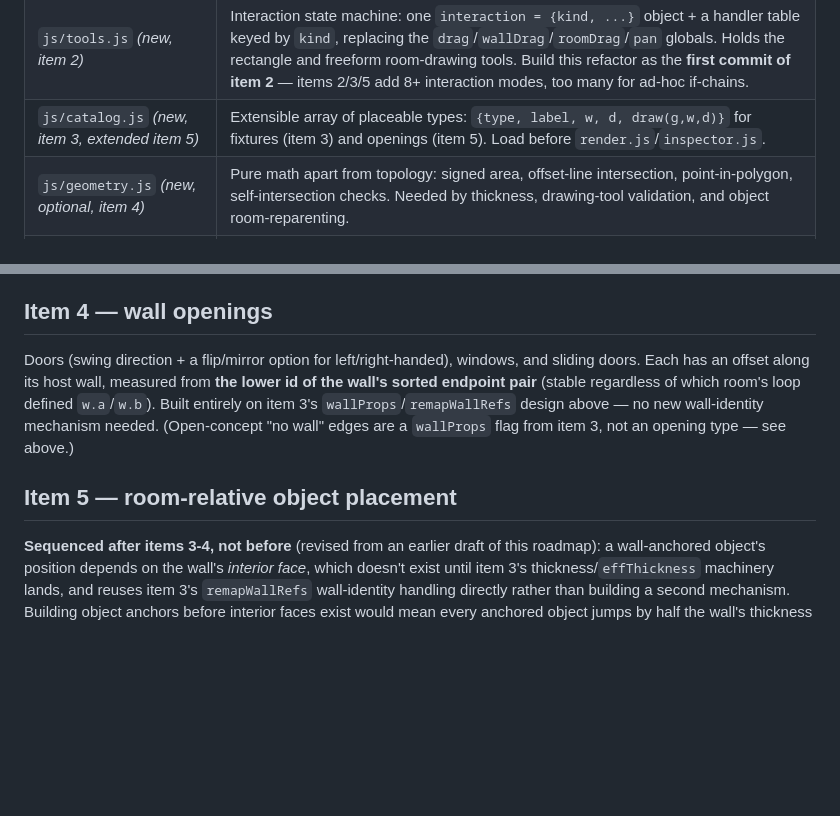
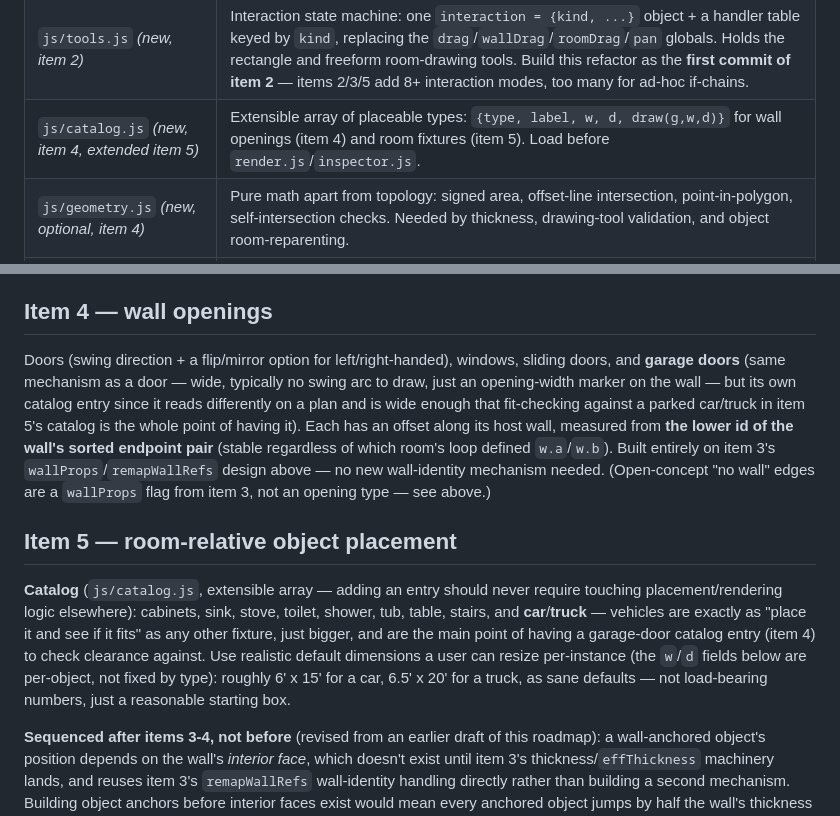
Before and after one commit to jsonbailey/blueprints, a Markdown page: ARCHITECTURE.md, 2 parts joined by grey strips. Rendered like a GitHub page; blank space fills up the shorter version.

Commit message:
docs: add car/truck and garage door to the placement catalogs
Car and truck join item 5's fixture catalog with sane default
dimensions (resizable per-instance) - the garage/vehicle fit-check is
exactly what object placement is for. Garage door joins item 4's wall
opening catalog as its own entry (same mechanism as a door, but reads
differently on a plan) since it's the clearance being checked.

Also fixes stale item numbering in the file-layout table left over
from the items 3-5 reorder (js/catalog.js's comment still said
'fixtures (item 3) and openings (item 5)', backwards post-reorder).

```diff
--- a/ARCHITECTURE.md
+++ b/ARCHITECTURE.md
@@ -60,7 +60,7 @@ thickness introduces — see each item's section for the reasoning.)
 | `js/inspector.js` | `renderInspector` as a lookup table keyed by selection type |
 | `js/app.js` | Pointer/key event dispatch (routes to `js/tools.js` handlers), DOM wiring, startup |
 | `js/tools.js` *(new, item 2)* | Interaction state machine: one `interaction = {kind, ...}` object + a handler table keyed by `kind`, replacing the `drag`/`wallDrag`/`roomDrag`/`pan` globals. Holds the rectangle and freeform room-drawing tools. Build this refactor as the **first commit of item 2** — items 2/3/5 add 8+ interaction modes, too many for ad-hoc if-chains. |
-| `js/catalog.js` *(new, item 3, extended item 5)* | Extensible array of placeable types: `{type, label, w, d, draw(g,w,d)}` for fixtures (item 3) and openings (item 5). Load before `render.js`/`inspector.js`. |
+| `js/catalog.js` *(new, item 4, extended item 5)* | Extensible array of placeable types: `{type, label, w, d, draw(g,w,d)}` for wall openings (item 4) and room fixtures (item 5). Load before `render.js`/`inspector.js`. |
 | `js/geometry.js` *(new, optional, item 4)* | Pure math apart from topology: signed area, offset-line intersection, point-in-polygon, self-intersection checks. Needed by thickness, drawing-tool validation, and object room-reparenting. |
 | `js/storage.js` *(new, item 6)* | Or fold into `persist.js` — local-storage autosave, reusing `migrateData`. |
 | `js/nav.js` *(new, item 7)* | Hamburger menu / project switcher. |
@@ -283,14 +283,28 @@ item 4; `object.anchor` in item 5 references this same wall-key identity).
 ## Item 4 — wall openings
 
 Doors (swing direction + a flip/mirror option for left/right-handed),
-windows, and sliding doors. Each has an offset along its host wall, measured
-from **the lower id of the wall's sorted endpoint pair** (stable regardless
-of which room's loop defined `w.a`/`w.b`). Built entirely on item 3's
-`wallProps`/`remapWallRefs` design above — no new wall-identity mechanism
-needed. (Open-concept "no wall" edges are a `wallProps` flag from item 3,
-not an opening type — see above.)
+windows, sliding doors, and **garage doors** (same mechanism as a door —
+wide, typically no swing arc to draw, just an opening-width marker on the
+wall — but its own catalog entry since it reads differently on a plan and
+is wide enough that fit-checking against a parked car/truck in item 5's
+catalog is the whole point of having it). Each has an offset along its host
+wall, measured from **the lower id of the wall's sorted endpoint pair**
+(stable regardless of which room's loop defined `w.a`/`w.b`). Built entirely
+on item 3's `wallProps`/`remapWallRefs` design above — no new wall-identity
+mechanism needed. (Open-concept "no wall" edges are a `wallProps` flag from
+item 3, not an opening type — see above.)
 
 ## Item 5 — room-relative object placement
+
+**Catalog** (`js/catalog.js`, extensible array — adding an entry should
+never require touching placement/rendering logic elsewhere): cabinets, sink,
+stove, toilet, shower, tub, table, stairs, and **car**/**truck** — vehicles
+are exactly as "place it and see if it fits" as any other fixture, just
+bigger, and are the main point of having a garage-door catalog entry (item
+4) to check clearance against. Use realistic default dimensions a user can
+resize per-instance (the `w`/`d` fields below are per-object, not fixed by
+type): roughly 6' x 15' for a car, 6.5' x 20' for a truck, as sane
+defaults — not load-bearing numbers, just a reasonable starting box.
 
 **Sequenced after items 3-4, not before** (revised from an earlier draft of
 this roadmap): a wall-anchored object's position depends on the wall's
```
